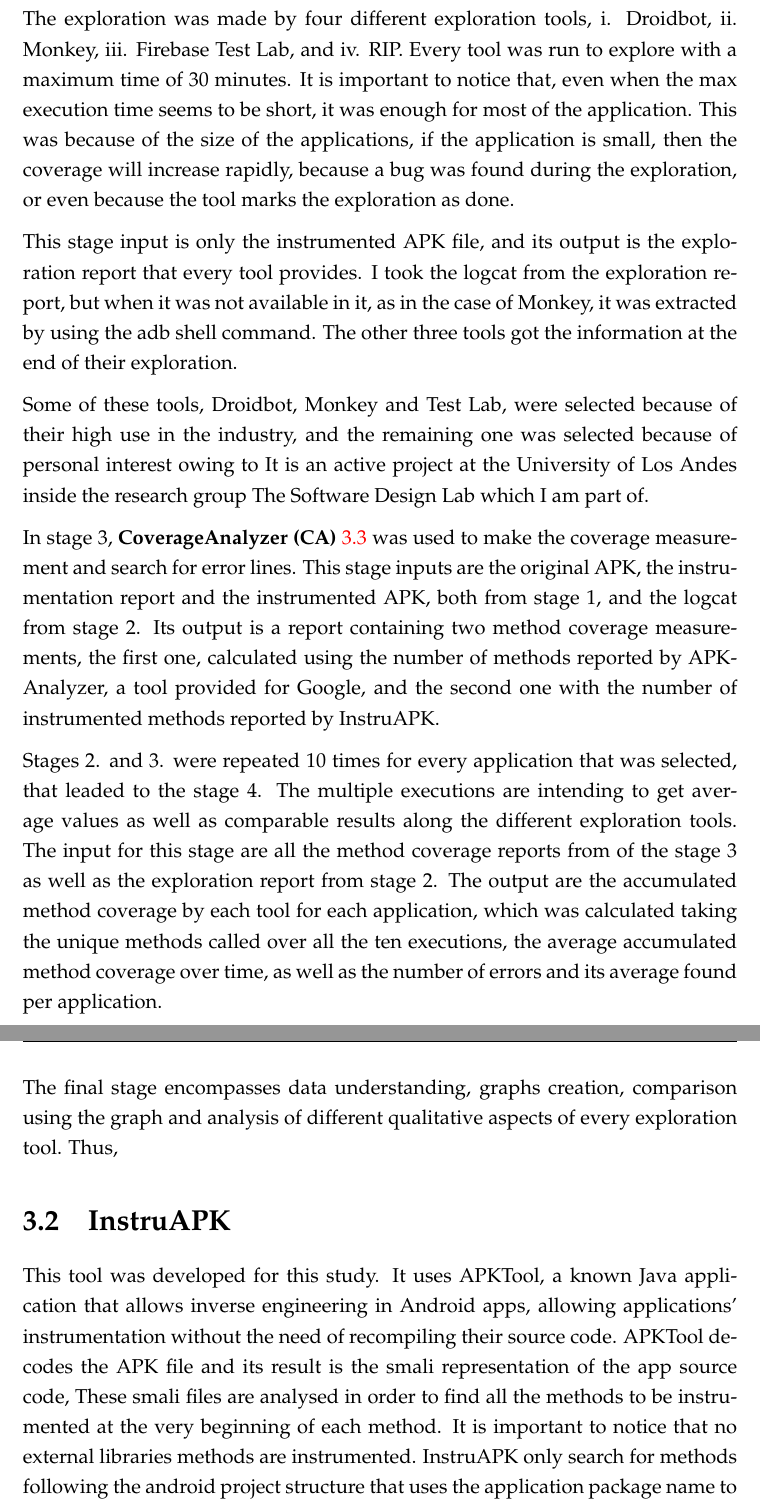
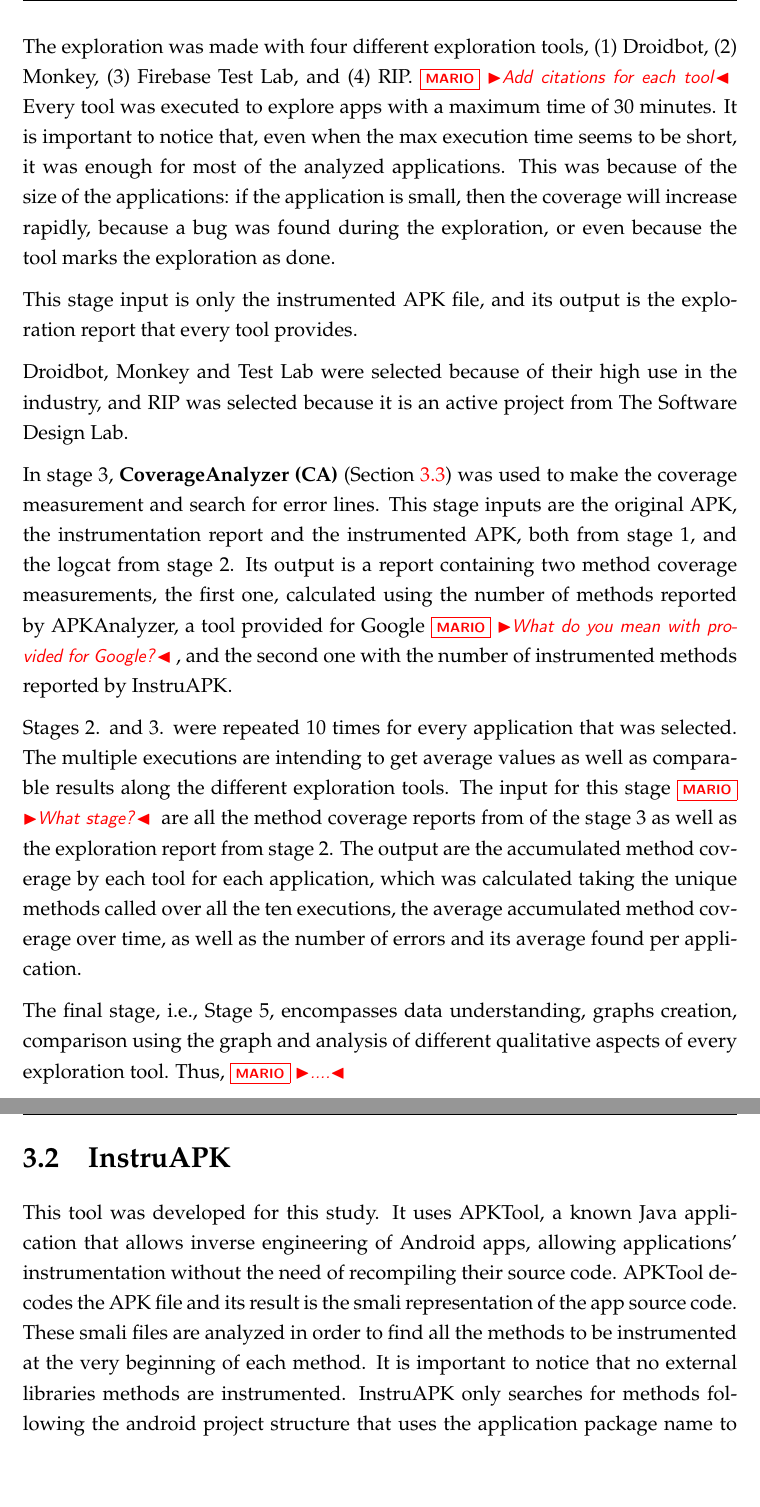
Before and after one commit to MichaelOsorio2017/UndergraduateThesis-MichaelOsorio, a LaTeX thesis (MichaelOsorioThesisDocument.tex, which reads Chapters/SolutionDesign.tex): two parts of pages 20 and 21 of 29, joined at a grey line, cut so that both start at the same text, the shorter picture padded with empty space. Compiled offline with pdfLaTeX.

Commit message:
comments to section 3

```diff
--- a/Chapters/SolutionDesign.tex
+++ b/Chapters/SolutionDesign.tex
@@ -27,19 +19,19 @@ For the first stage, \textbf{InstruAPK} \ref{sec:instruAPK} was used to make the
 
-The exploration was made by four different exploration tools, i. Droidbot, ii. Monkey, iii. Firebase Test Lab, and iv. RIP. Every tool was run to explore with a maximum time of 30 minutes. It is important to notice that, even when the max execution time seems to be short, it was enough for most of the application. This was because of the size of the applications, if the application is small, then the coverage will increase rapidly, because a bug was found during the exploration, or even because the tool marks the exploration as done.
+The exploration was made with four different exploration tools, (1) Droidbot, (2) Monkey, (3) Firebase Test Lab, and (4) RIP. \MARIO{Add citations for each tool} Every tool was executed to explore  apps with a maximum time of 30 minutes. It is important to notice that, even when the max execution time seems to be short, it was enough for most of the analyzed applications. This was because of the size of the applications: if the application is small, then the coverage will increase rapidly, because a bug was found during the exploration, or even because the tool marks the exploration as done.
 
-This stage input is only the instrumented APK file, and its output is the exploration report that every tool provides. I took the logcat from the exploration report, but when it was not available in it, as in the case of Monkey, it was extracted by using the adb shell command. The other three tools got the information at the end of their exploration.
+This stage input is only the instrumented APK file, and its output is the exploration report that every tool provides.
 
 %TODO poner la referencia del comando adb shell para el logcat https://developer.android.com/studio/command-line/logcat
 
-Some of these tools, Droidbot, Monkey and Test Lab, were selected because of their high use in the industry, and the remaining one was selected because of personal interest owing to It is an active project at the University of Los Andes inside the research group The Software Design Lab which I am part of.
+Droidbot, Monkey and Test Lab were selected because of their high use in the industry, and RIP was selected because it is an active project from The Software Design Lab.
 
-In stage 3, \textbf{CoverageAnalyzer (CA)} \ref{sec:ca} was used to make the coverage measurement and search for error lines. This stage inputs are the original APK, the instrumentation report and the instrumented APK, both from stage 1, and the logcat from stage 2. Its output is a report containing two method coverage measurements, the first one, calculated using the number of methods reported by APKAnalyzer, a tool provided for Google, and the second one with the number of instrumented methods reported by InstruAPK.
+In stage 3, \textbf{CoverageAnalyzer (CA)} (Section \ref{sec:ca}) was used to make the coverage measurement and search for error lines. This stage inputs are the original APK, the instrumentation report and the instrumented APK, both from stage 1, and the logcat from stage 2. Its output is a report containing two method coverage measurements, the first one, calculated using the number of methods reported by APKAnalyzer, a tool provided for Google \MARIO{What do you mean with provided for Google?}, and the second one with the number of instrumented methods reported by InstruAPK.
 
 %TODO poner referencia de APKAnalyzer https://developer.android.com/studio/command-line/apkanalyzer
 
-Stages 2. and 3. were repeated 10 times for every application that was selected, that leaded to the stage 4. The multiple executions are intending to get average values as well as comparable results along the different exploration tools. The input for this stage are all the method coverage reports from of the stage 3 as well as the exploration report from stage 2. The output are the accumulated method coverage by each tool for each application, which was calculated taking the unique methods called over all the ten executions, the average accumulated method coverage over time, as well as the number of errors and its average found per application.
+Stages 2. and 3. were repeated 10 times for every application that was selected. The multiple executions are intending to get average values as well as comparable results along the different exploration tools. The input for this stage  \MARIO{What stage?} are all the method coverage reports from of the stage 3 as well as the exploration report from stage 2. The output are the accumulated method coverage by each tool for each application, which was calculated taking the unique methods called over all the ten executions, the average accumulated method coverage over time, as well as the number of errors and its average found per application.
 
-The final stage encompasses data understanding, graphs creation, comparison using the graph and analysis of different qualitative aspects of every exploration tool. Thus,
+The final stage, i.e.,  Stage 5,  encompasses data understanding, graphs creation, comparison using the graph and analysis of different qualitative aspects of every exploration tool. Thus, \MARIO{....}
 
 
 %TODO citate InstruAPK repository
@@ -47,7 +39,7 @@ The final stage encompasses data understanding, graphs creation, comparison usin
 
 \section{InstruAPK}\label{sec:instruAPK}
 
-This tool was developed for this study. It uses APKTool, a known Java application that allows inverse engineering in Android apps, allowing applications' instrumentation without the need of recompiling their source code. APKTool decodes the APK file and its result is the smali representation of the app source code, These smali files are analysed in order to find all the methods to be instrumented at the very beginning of each method. It is important to notice that no external libraries methods are instrumented. InstruAPK only search for methods following the android project structure that uses the application package name to store the application source code.
+This tool was developed for this study. It uses APKTool, a known Java application that allows inverse engineering of Android apps, allowing applications' instrumentation without the need of recompiling their source code. APKTool decodes the APK file and its result is the smali representation of the app source code. These smali files are analyzed in order to find all the methods to be instrumented at the very beginning of each method. It is important to notice that no external libraries methods are instrumented. InstruAPK only searches for methods following the android project structure that uses the application package name to store the application source code.
 
 \begin{figure}[h]
 \centering
```
Also changed, not shown: Chapters/SolutionDesign.tex (14 more changed lines).
